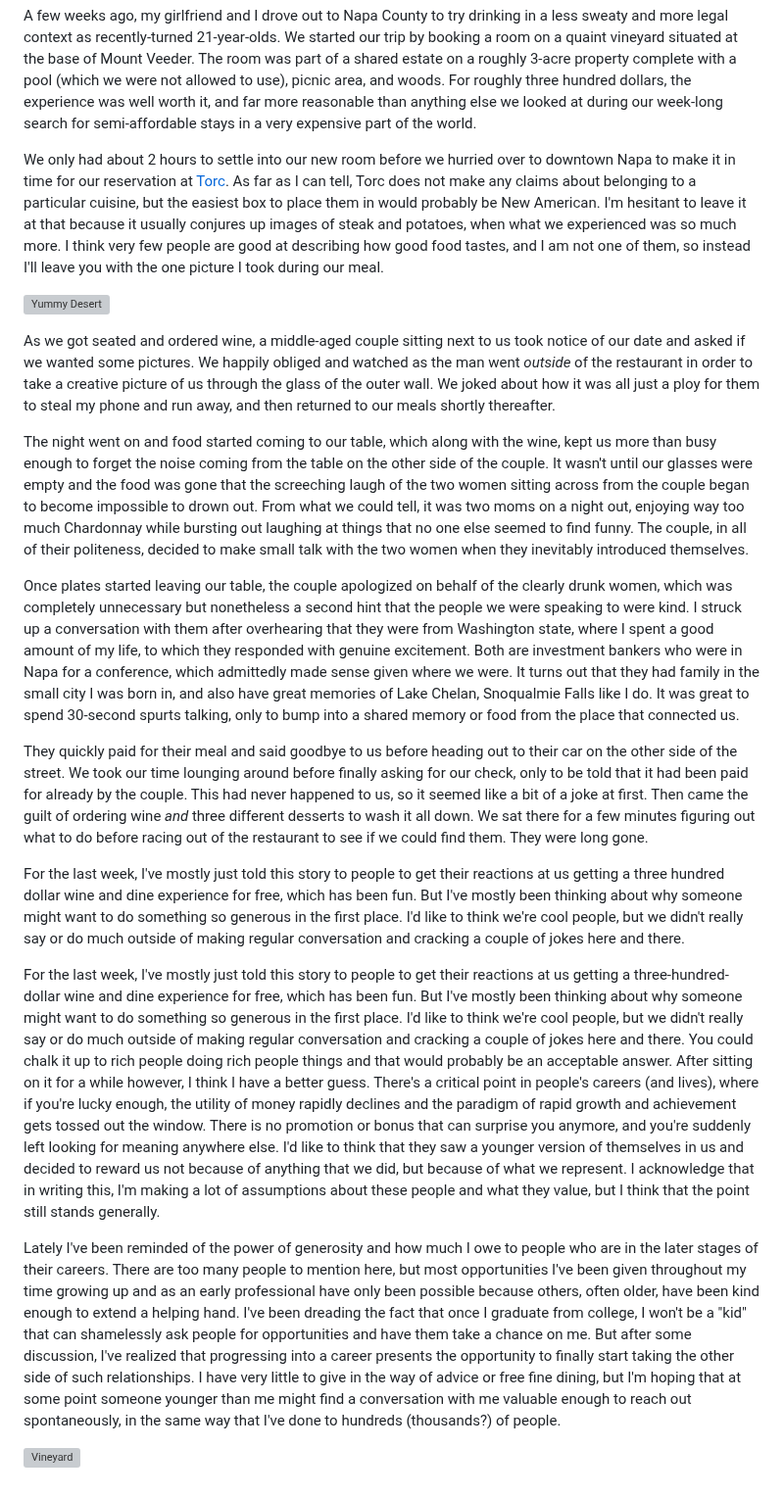
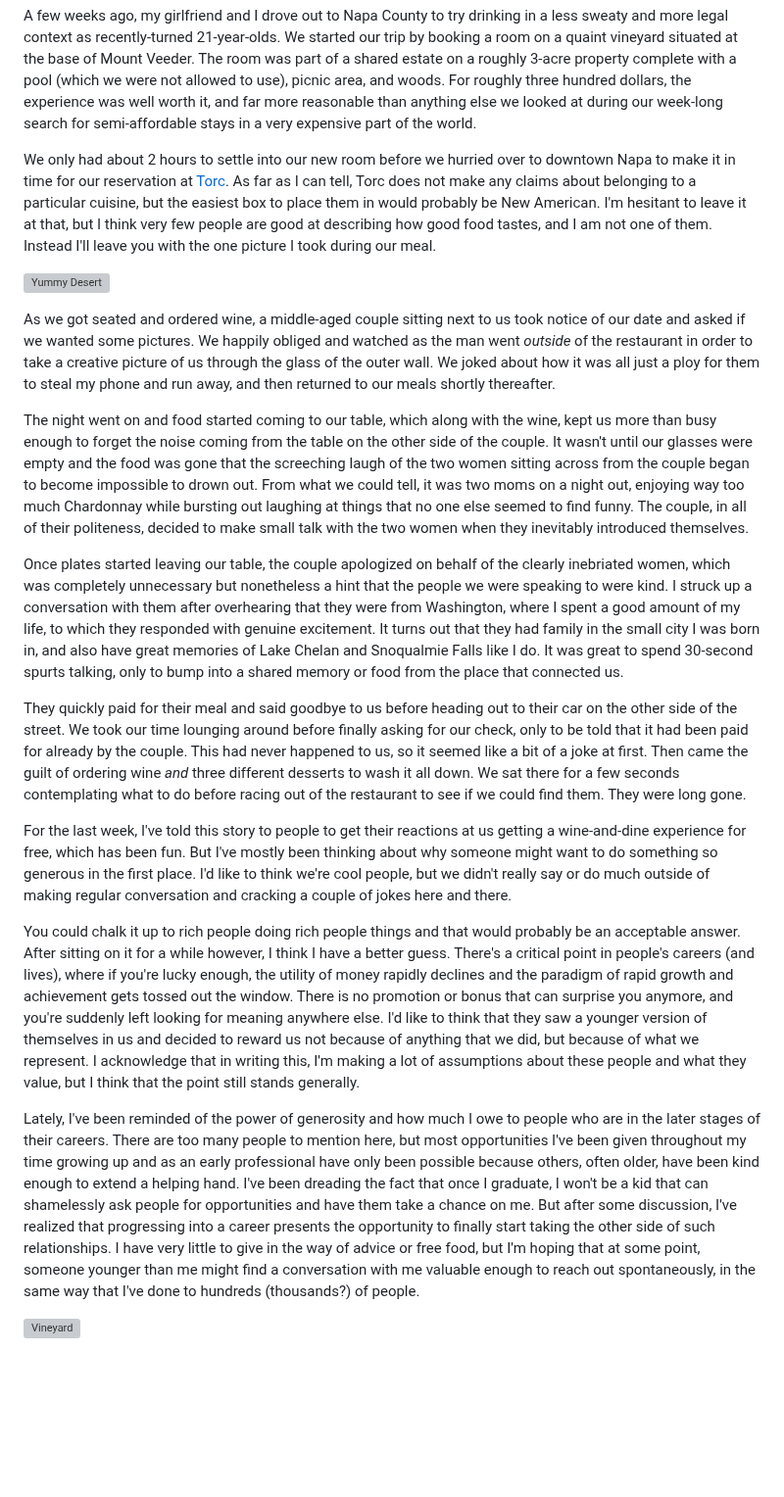
Before and after one commit to krishi-saripalli/krishidev2.0, a Markdown page: data/blog/napa.md, the part around the change. Shown at 98% size. Drawn GitHub-style; blank space fills up the shorter version; grey boxes are pictures that could not be loaded.

Commit message:
napa edits

```diff
--- a/data/blog/napa.md
+++ b/data/blog/napa.md
@@ -6,23 +6,23 @@ date: 06/09/2023
 
 A few weeks ago, my girlfriend and I drove out to Napa County to try drinking in a less sweaty and more legal context as recently-turned 21-year-olds. We started our trip by booking a room on a quaint vineyard situated at the base of Mount Veeder. The room was part of a shared estate on a roughly 3-acre property complete with a pool (which we were not allowed to use), picnic area, and woods. For roughly three hundred dollars, the experience was well worth it, and far more reasonable than anything else we looked at during our week-long search for semi-affordable stays in a very expensive part of the world.
 
-We only had about 2 hours to settle into our new room before we hurried over to downtown Napa to make it in time for our reservation at [Torc](https://www.torcnapa.com/). As far as I can tell, Torc does not make any claims about belonging to a particular cuisine, but the easiest box to place them in would probably be New American. I'm hesitant to leave it at that because it usually conjures up images of steak and potatoes, when what we experienced was so much more. I think very few people are good at describing how good food tastes, and I am not one of them, so instead I'll leave you with the one picture I took during our meal.
+We only had about 2 hours to settle into our new room before we hurried over to downtown Napa to make it in time for our reservation at [Torc](https://www.torcnapa.com/). As far as I can tell, Torc does not make any claims about belonging to a particular cuisine, but the easiest box to place them in would probably be New American. I'm hesitant to leave it at that, but I think very few people are good at describing how good food tastes, and I am not one of them. Instead I'll leave you with the one picture I took during our meal.
 
 ![Yummy Desert](/rhubarb.png)
 
-As we got seated and ordered wine, a middle-aged couple sitting next to us took notice of our date and asked if we wanted some pictures. We happily obliged and watched as the man went <em>outside</em> of the restaurant in order to take a creative picture of us through the glass of the outer wall. We joked about how it was all just a ploy for them to steal my phone and run away, and then returned to our meals shortly thereafter.
+As we got seated and ordered wine, a middle-aged couple sitting next to us took notice of our date and asked if we wanted some pictures. We happily obliged and watched as the man went <em> outside</em> of the restaurant in order to take a creative picture of us through the glass of the outer wall. We joked about how it was all just a ploy for them to steal my phone and run away, and then returned to our meals shortly thereafter.
 
 The night went on and food started coming to our table, which along with the wine, kept us more than busy enough to forget the noise coming from the table on the other side of the couple. It wasn't until our glasses were empty and the food was gone that the screeching laugh of the two women sitting across from the couple began to become impossible to drown out. From what we could tell, it was two moms on a night out, enjoying way too much Chardonnay while bursting out laughing at things that no one else seemed to find funny. The couple, in all of their politeness, decided to make small talk with the two women when they inevitably introduced themselves.
 
-Once plates started leaving our table, the couple apologized on behalf of the clearly drunk women, which was completely unnecessary but nonetheless a second hint that the people we were speaking to were kind. I struck up a conversation with them after overhearing that they were from Washington state, where I spent a good amount of my life, to which they responded with genuine excitement. Both are investment bankers who were in Napa for a conference, which admittedly made sense given where we were. It turns out that they had family in the small city I was born in, and also have great memories of Lake Chelan, Snoqualmie Falls like I do. It was great to spend 30-second spurts talking, only to bump into a shared memory or food from the place that connected us.
+Once plates started leaving our table, the couple apologized on behalf of the clearly inebriated women, which was completely unnecessary but nonetheless a hint that the people we were speaking to were kind. I struck up a conversation with them after overhearing that they were from Washington, where I spent a good amount of my life, to which they responded with genuine excitement. It turns out that they had family in the small city I was born in, and also have great memories of Lake Chelan and Snoqualmie Falls like I do. It was great to spend 30-second spurts talking, only to bump into a shared memory or food from the place that connected us.
 
-They quickly paid for their meal and said goodbye to us before heading out to their car on the other side of the street. We took our time lounging around before finally asking for our check, only to be told that it had been paid for already by the couple. This had never happened to us, so it seemed like a bit of a joke at first. Then came the guilt of ordering wine <em>and</em> three different desserts to wash it all down. We sat there for a few minutes figuring out what to do before racing out of the restaurant to see if we could find them. They were long gone.
+They quickly paid for their meal and said goodbye to us before heading out to their car on the other side of the street. We took our time lounging around before finally asking for our check, only to be told that it had been paid for already by the couple. This had never happened to us, so it seemed like a bit of a joke at first. Then came the guilt of ordering wine <em> and</em> three different desserts to wash it all down. We sat there for a few seconds contemplating what to do before racing out of the restaurant to see if we could find them. They were long gone.
 
-For the last week, I've mostly just told this story to people to get their reactions at us getting a three hundred dollar wine and dine experience for free, which has been fun. But I've mostly been thinking about why someone might want to do something so generous in the first place. I'd like to think we're cool people, but we didn't really say or do much outside of making regular conversation and cracking a couple of jokes here and there.
+For the last week, I've told this story to people to get their reactions at us getting a wine-and-dine experience for free, which has been fun. But I've mostly been thinking about why someone might want to do something so generous in the first place. I'd like to think we're cool people, but we didn't really say or do much outside of making regular conversation and cracking a couple of jokes here and there.
 
-For the last week, I've mostly just told this story to people to get their reactions at us getting a three-hundred-dollar wine and dine experience for free, which has been fun. But I've mostly been thinking about why someone might want to do something so generous in the first place. I'd like to think we're cool people, but we didn't really say or do much outside of making regular conversation and cracking a couple of jokes here and there.
+
 You could chalk it up to rich people doing rich people things and that would probably be an acceptable answer. After sitting on it for a while however, I think I have a better guess. There's a critical point in people's careers (and lives), where if you're lucky enough, the utility of money rapidly declines and the paradigm of rapid growth and achievement gets tossed out the window. There is no promotion or bonus that can surprise you anymore, and you're suddenly left looking for meaning anywhere else. I'd like to think that they saw a younger version of themselves in us and decided to reward us not because of anything that we did, but because of what we represent. I acknowledge that in writing this, I'm making a lot of assumptions about these people and what they value, but I think that the point still stands generally.
 
-Lately I've been reminded of the power of generosity and how much I owe to people who are in the later stages of their careers. There are too many people to mention here, but most opportunities I've been given throughout my time growing up and as an early professional have only been possible because others, often older, have been kind enough to extend a helping hand. I've been dreading the fact that once I graduate from college, I won't be a "kid" that can shamelessly ask people for opportunities and have them take a chance on me. But after some discussion, I've realized that progressing into a career presents the opportunity to finally start taking the other side of such relationships. I have very little to give in the way of advice or free fine dining, but I'm hoping that at some point someone younger than me might find a conversation with me valuable enough to reach out spontaneously, in the same way that I've done to hundreds (thousands?) of people.
+Lately, I've been reminded of the power of generosity and how much I owe to people who are in the later stages of their careers. There are too many people to mention here, but most opportunities I've been given throughout my time growing up and as an early professional have only been possible because others, often older, have been kind enough to extend a helping hand. I've been dreading the fact that once I graduate, I won't be a kid that can shamelessly ask people for opportunities and have them take a chance on me. But after some discussion, I've realized that progressing into a career presents the opportunity to finally start taking the other side of such relationships. I have very little to give in the way of advice or free food, but I'm hoping that at some point, someone younger than me might find a conversation with me valuable enough to reach out spontaneously, in the same way that I've done to hundreds (thousands?) of people.
 
 ![Vineyard](/vines.png)
```
